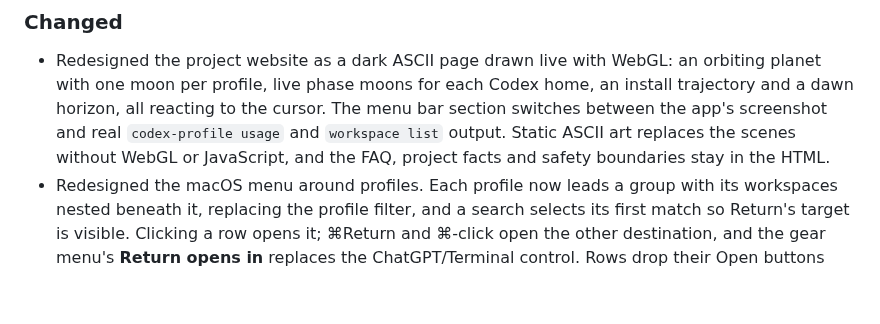
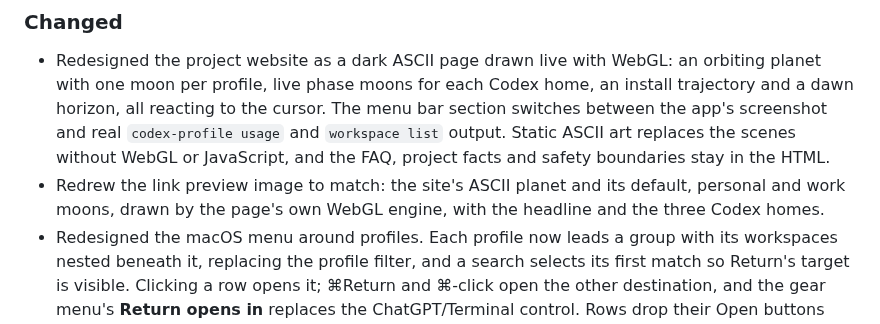
Before and after one commit to Ducksss/codex-profiles, a Markdown page: CHANGELOG.md, the part around the change. Drawn GitHub-style; blank space fills up the shorter version.

```diff
--- a/CHANGELOG.md
+++ b/CHANGELOG.md
@@ -16,6 +16,9 @@ and this project follows semantic versioning for tagged releases.
   `codex-profile usage` and `workspace list` output. Static ASCII art replaces
   the scenes without WebGL or JavaScript, and the FAQ, project facts and safety
   boundaries stay in the HTML.
+- Redrew the link preview image to match: the site's ASCII planet and its
+  default, personal and work moons, drawn by the page's own WebGL engine, with
+  the headline and the three Codex homes.
 - Redesigned the macOS menu around profiles. Each profile now leads a group
   with its workspaces nested beneath it, replacing the profile filter, and a
   search selects its first match so Return's target is visible. Clicking a
```
Also changed, not shown: docs/og-image.png, 2 other files.
